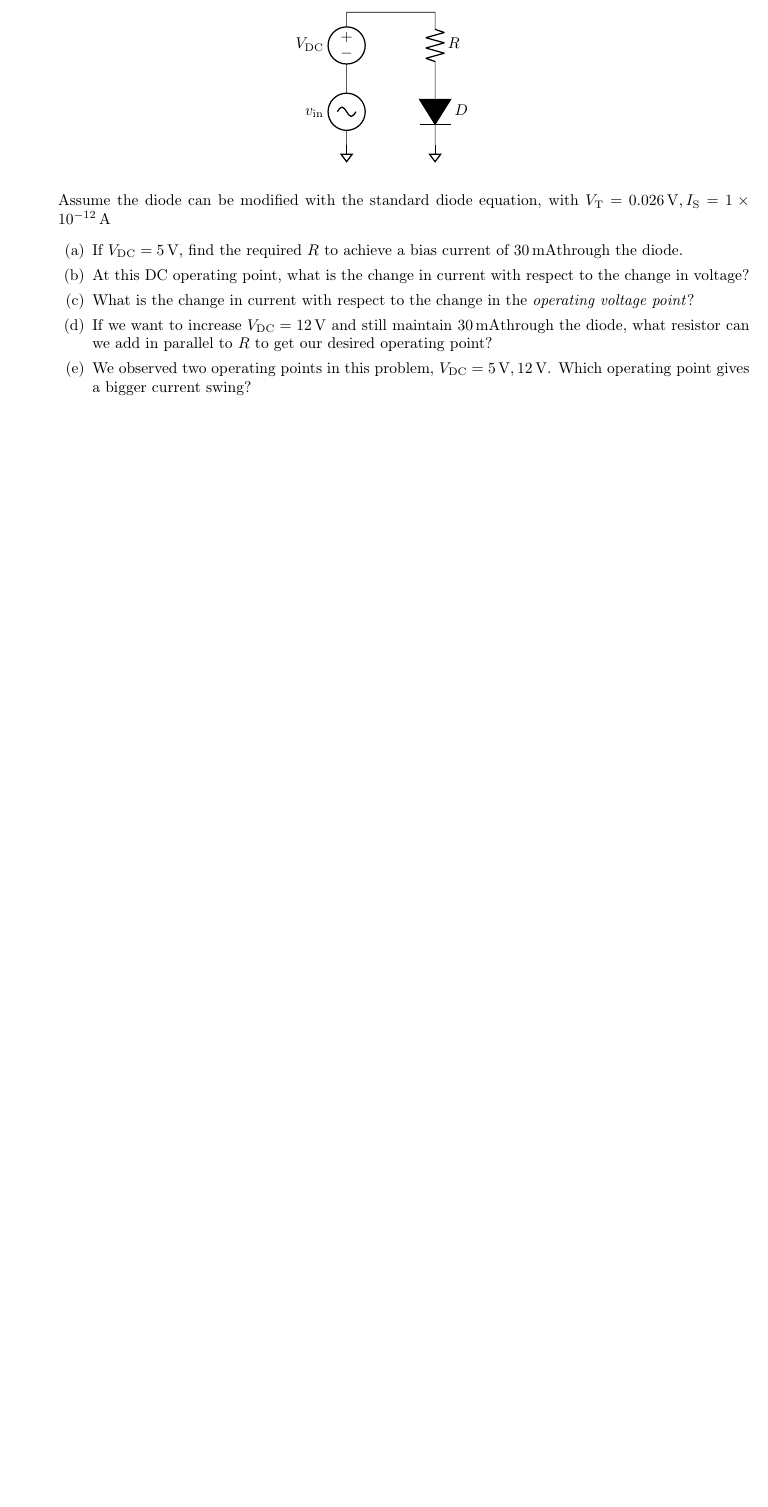
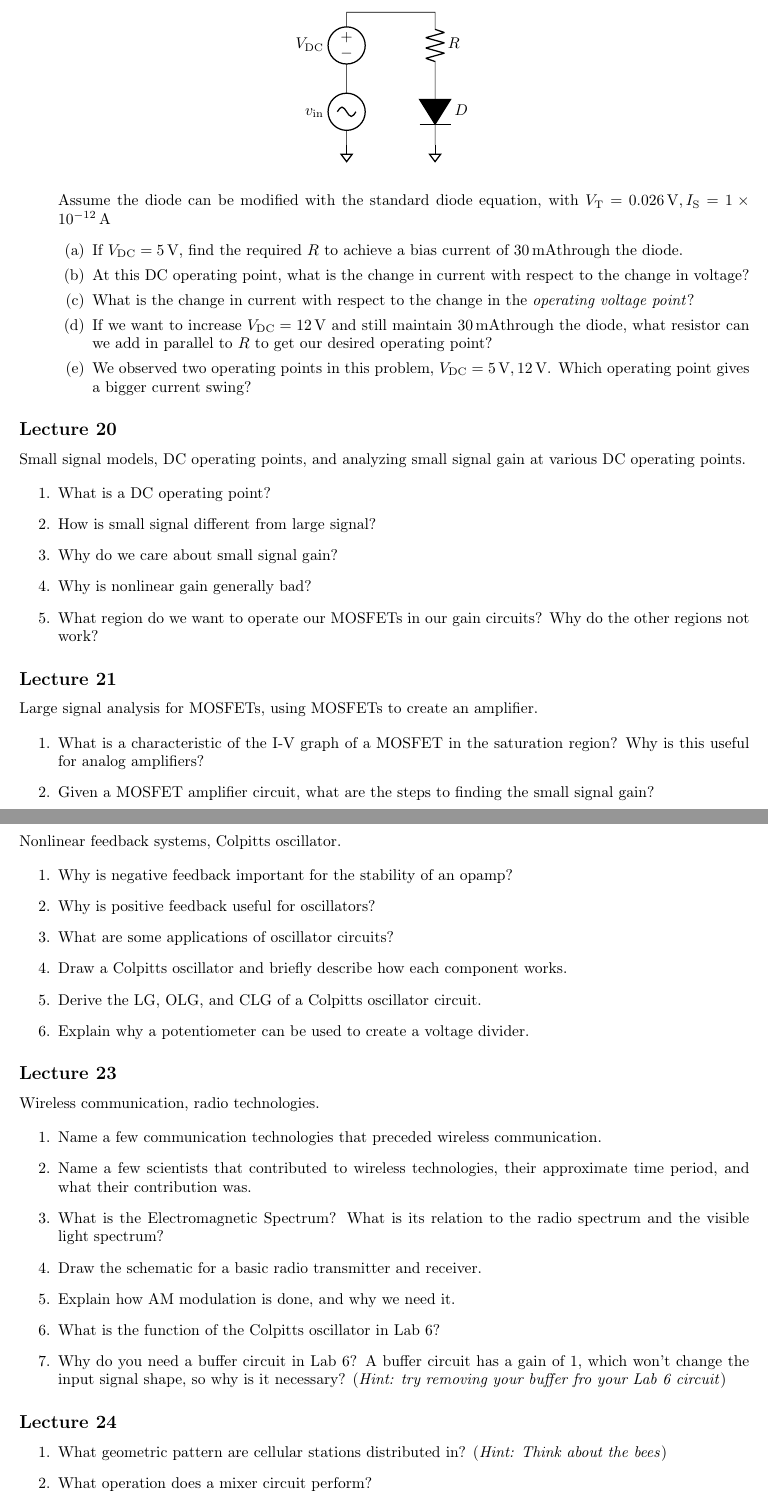
Before and after one commit to mikinty/CMU-Notes, a LaTeX problem sheet (18-220/18220_exam_review/18220_exam_review.tex, which reads 18-220/18220_exam_review/lecs/l20.tex, 18-220/18220_exam_review/lecs/l21.tex, 18-220/18220_exam_review/lecs/l22.tex): part of page 4 of 4 before the commit and two parts of pages 4 and 5 of 6 after it, the two joined at a grey line, cut so that both start at the same text, the shorter picture padded with empty space. Compiled offline with pdfLaTeX.

Commit message:
Mostly factual questions for lectures 20+. Could use more small signal questions in the future

```diff
--- /dev/null
+++ b/18-220/18220_exam_review/lecs/l20.tex
@@ -0,0 +1,13 @@
+\subsection*{Lecture 20}
+
+Small signal models, DC operating points, and analyzing small signal
+gain at various DC operating points.
+
+\begin{enumerate}
+  \item What is a DC operating point?
+  \item How is small signal different from large signal?
+  \item Why do we care about small signal gain?
+  \item Why is nonlinear gain generally bad?
+  \item What region do we want to operate our MOSFETs in our gain circuits?
+  Why do the other regions not work?
+\end{enumerate}
--- /dev/null
+++ b/18-220/18220_exam_review/lecs/l21.tex
@@ -0,0 +1,9 @@
+\subsection*{Lecture 21}
+
+Large signal analysis for MOSFETs, using MOSFETs to create an amplifier.
+
+\begin{enumerate}
+  \item What is a characteristic of the I-V graph of a MOSFET in the saturation region?
+  Why is this useful for analog amplifiers?
+  \item Given a MOSFET amplifier circuit, what are the steps to finding the small signal gain?
+\end{enumerate}
--- /dev/null
+++ b/18-220/18220_exam_review/lecs/l22.tex
@@ -0,0 +1,12 @@
+\subsection*{Lecture 22}
+
+Nonlinear feedback systems, Colpitts oscillator.
+
+\begin{enumerate}
+  \item Why is negative feedback important for the stability of an opamp?
+  \item Why is positive feedback useful for oscillators?
+  \item What are some applications of oscillator circuits?
+  \item Draw a Colpitts oscillator and briefly describe how each component works.
+  \item Derive the LG, OLG, and CLG of a Colpitts oscillator circuit.
+  \item Explain why a potentiometer can be used to create a voltage divider.
+\end{enumerate}
--- /dev/null
+++ b/18-220/18220_exam_review/lecs/l23.tex
@@ -0,0 +1,14 @@
+\subsection*{Lecture 23}
+
+Wireless communication, radio technologies.
+
+\begin{enumerate}
+  \item Name a few communication technologies that preceded wireless communication.
+  \item Name a few scientists that contributed to wireless technologies, their approximate time period, and what their contribution was.
+  \item What is the Electromagnetic Spectrum? What is its relation to the radio spectrum and the visible light spectrum?
+  \item Draw the schematic for a basic radio transmitter and receiver.
+  \item Explain how AM modulation is done, and why we need it.
+  \item What is the function of the Colpitts oscillator in Lab 6?
+  \item Why do you need a buffer circuit in Lab 6? A buffer circuit has a gain of 1,
+  which won't change the input signal shape, so why is it necessary? (\textit{Hint: try removing your buffer fro your Lab 6 circuit})
+\end{enumerate}
--- /dev/null
+++ b/18-220/18220_exam_review/lecs/l24.tex
@@ -0,0 +1,7 @@
+\subsection*{Lecture 24}
+
+\begin{enumerate}
+  \item What geometric pattern are cellular stations distributed in? (\textit{Hint: Think about the bees})
+  \item What operation does a mixer circuit perform?
+  \item What is a coupling capacitor used for?
+\end{enumerate}
```
Also changed, not shown: 18-220/18220_exam_review/18220_exam_review.tex (+6 -0 lines), 18-220/18220_exam_review/lecs/l25.tex (added, +11 -0 lines), 18-220/18220_exam_review.pdf.
